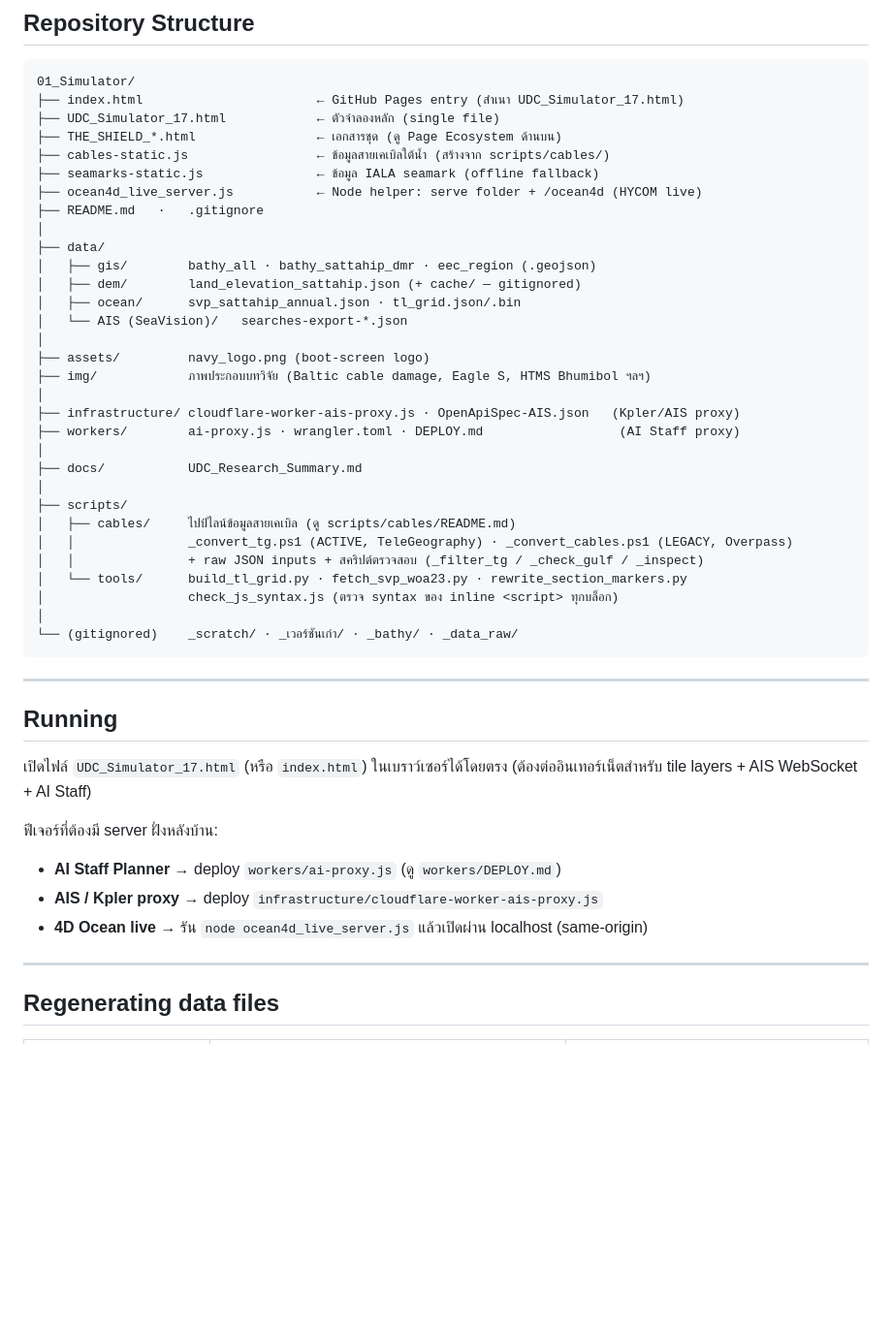
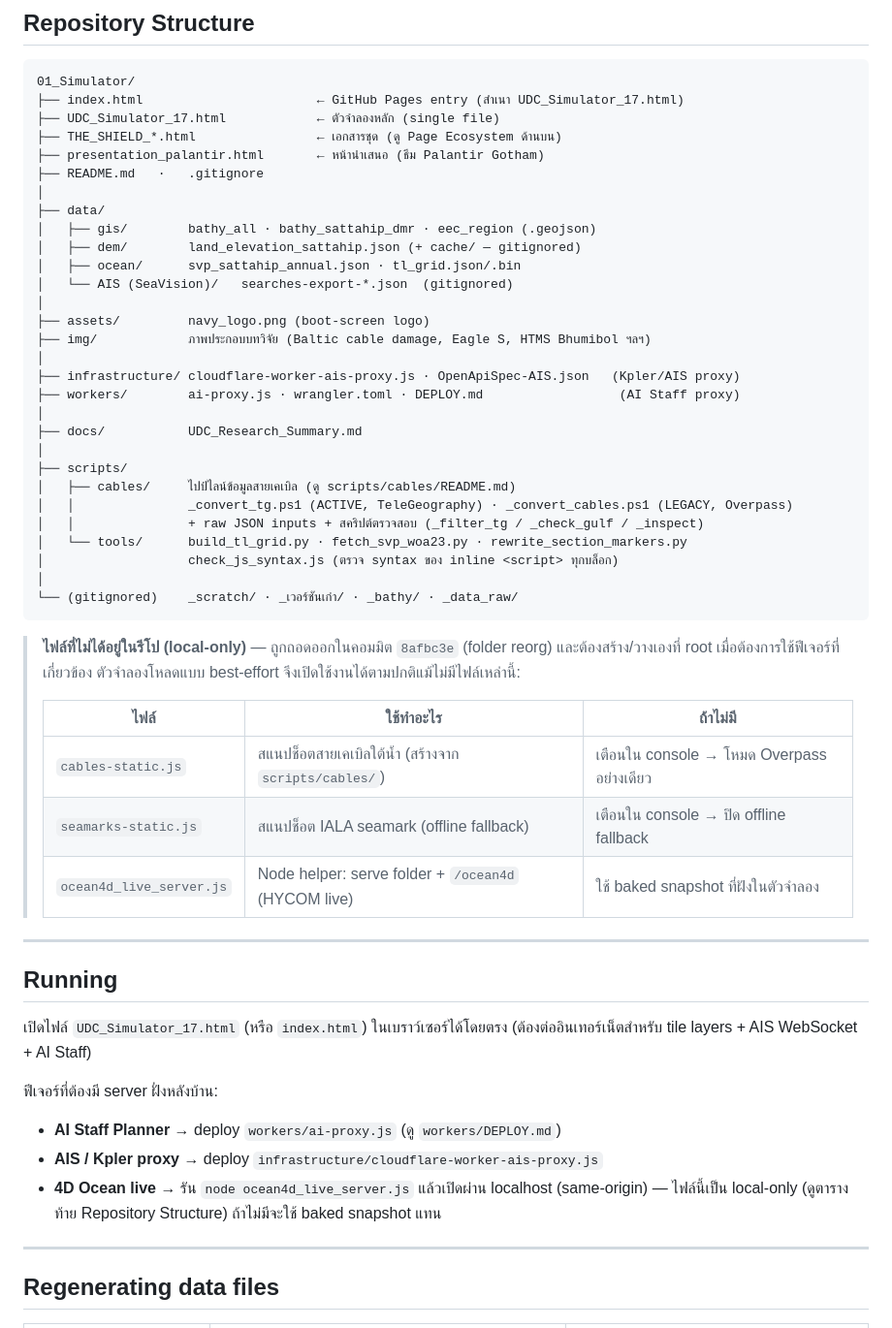
Before and after one commit to Mea09vi/the-shield-simulator, a Markdown page: README.md, the part around one of its changes. Shown at 97% size. Rendered like a GitHub page; blank space fills up the shorter version.

````diff
--- a/README.md
+++ b/README.md
@@ -77,16 +89,14 @@ Single-file HTML5 tactical simulator — เปิดในเบราว์เ
 ├── index.html                       ← GitHub Pages entry (สำเนา UDC_Simulator_17.html)
 ├── UDC_Simulator_17.html            ← ตัวจำลองหลัก (single file)
 ├── THE_SHIELD_*.html                ← เอกสารชุด (ดู Page Ecosystem ด้านบน)
-├── cables-static.js                 ← ข้อมูลสายเคเบิลใต้น้ำ (สร้างจาก scripts/cables/)
-├── seamarks-static.js               ← ข้อมูล IALA seamark (offline fallback)
-├── ocean4d_live_server.js           ← Node helper: serve folder + /ocean4d (HYCOM live)
+├── presentation_palantir.html       ← หน้านำเสนอ (ธีม Palantir Gotham)
 ├── README.md   ·   .gitignore
 │
 ├── data/
 │   ├── gis/        bathy_all · bathy_sattahip_dmr · eec_region (.geojson)
 │   ├── dem/        land_elevation_sattahip.json (+ cache/ — gitignored)
 │   ├── ocean/      svp_sattahip_annual.json · tl_grid.json/.bin
-│   └── AIS (SeaVision)/   searches-export-*.json
+│   └── AIS (SeaVision)/   searches-export-*.json  (gitignored)
 │
 ├── assets/         navy_logo.png (boot-screen logo)
 ├── img/            ภาพประกอบบทวิจัย (Baltic cable damage, Eagle S, HTMS Bhumibol ฯลฯ)
@@ -106,6 +116,15 @@ Single-file HTML5 tactical simulator — เปิดในเบราว์เ
 └── (gitignored)    _scratch/ · _เวอร์ชันเก่า/ · _bathy/ · _data_raw/
 ```
 
+> **ไฟล์ที่ไม่ได้อยู่ในรีโป (local-only)** — ถูกถอดออกในคอมมิต `8afbc3e` (folder reorg) และต้องสร้าง/วางเองที่ root
+> เมื่อต้องการใช้ฟีเจอร์ที่เกี่ยวข้อง ตัวจำลองโหลดแบบ best-effort จึงเปิดใช้งานได้ตามปกติแม้ไม่มีไฟล์เหล่านี้:
+>
+> | ไฟล์ | ใช้ทำอะไร | ถ้าไม่มี |
+> |------|-----------|---------|
+> | `cables-static.js` | สแนปช็อตสายเคเบิลใต้น้ำ (สร้างจาก `scripts/cables/`) | เตือนใน console → โหมด Overpass อย่างเดียว |
+> | `seamarks-static.js` | สแนปช็อต IALA seamark (offline fallback) | เตือนใน console → ปิด offline fallback |
+> | `ocean4d_live_server.js` | Node helper: serve folder + `/ocean4d` (HYCOM live) | ใช้ baked snapshot ที่ฝังในตัวจำลอง |
+
 ---
 
 ## Running
@@ -117,6 +136,7 @@ Single-file HTML5 tactical simulator — เปิดในเบราว์เ
 - **AI Staff Planner** → deploy `workers/ai-proxy.js` (ดู `workers/DEPLOY.md`)
 - **AIS / Kpler proxy** → deploy `infrastructure/cloudflare-worker-ais-proxy.js`
 - **4D Ocean live** → รัน `node ocean4d_live_server.js` แล้วเปิดผ่าน localhost (same-origin)
+  — ไฟล์นี้เป็น local-only (ดูตารางท้าย Repository Structure) ถ้าไม่มีจะใช้ baked snapshot แทน
 
 ---
 
````
Also changed, not shown: other parts of README.md (+26 -14 lines).
